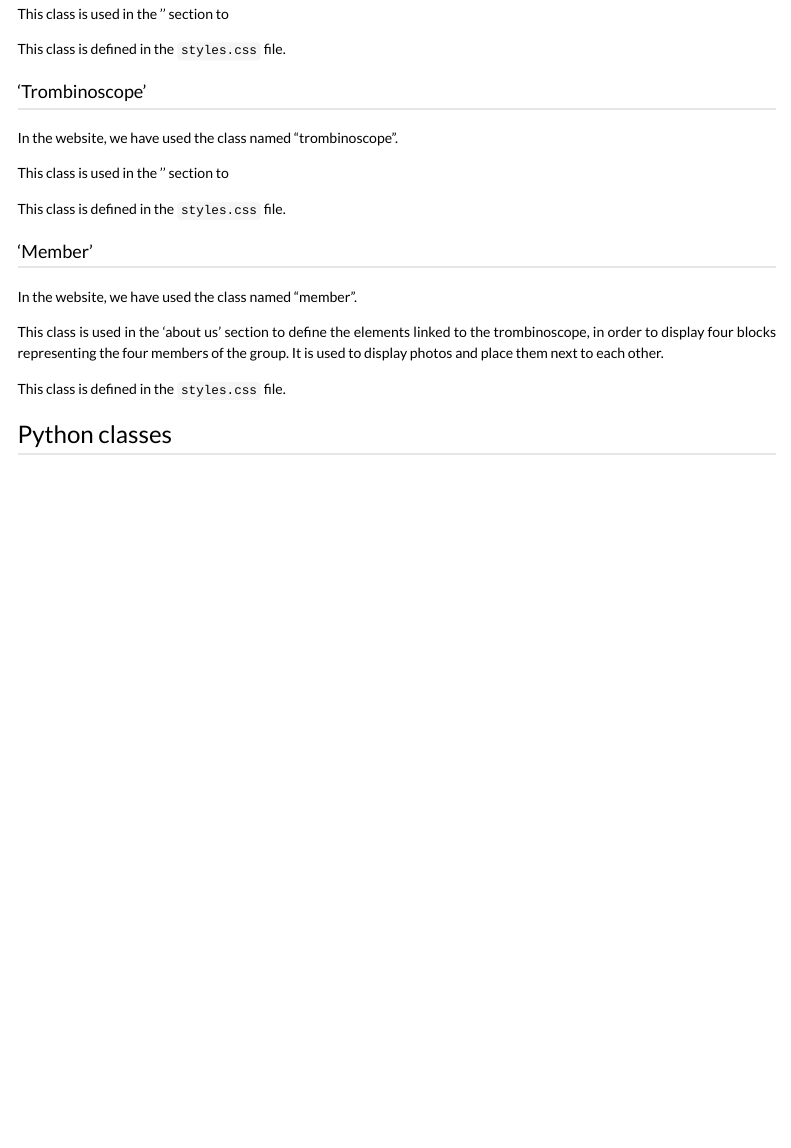
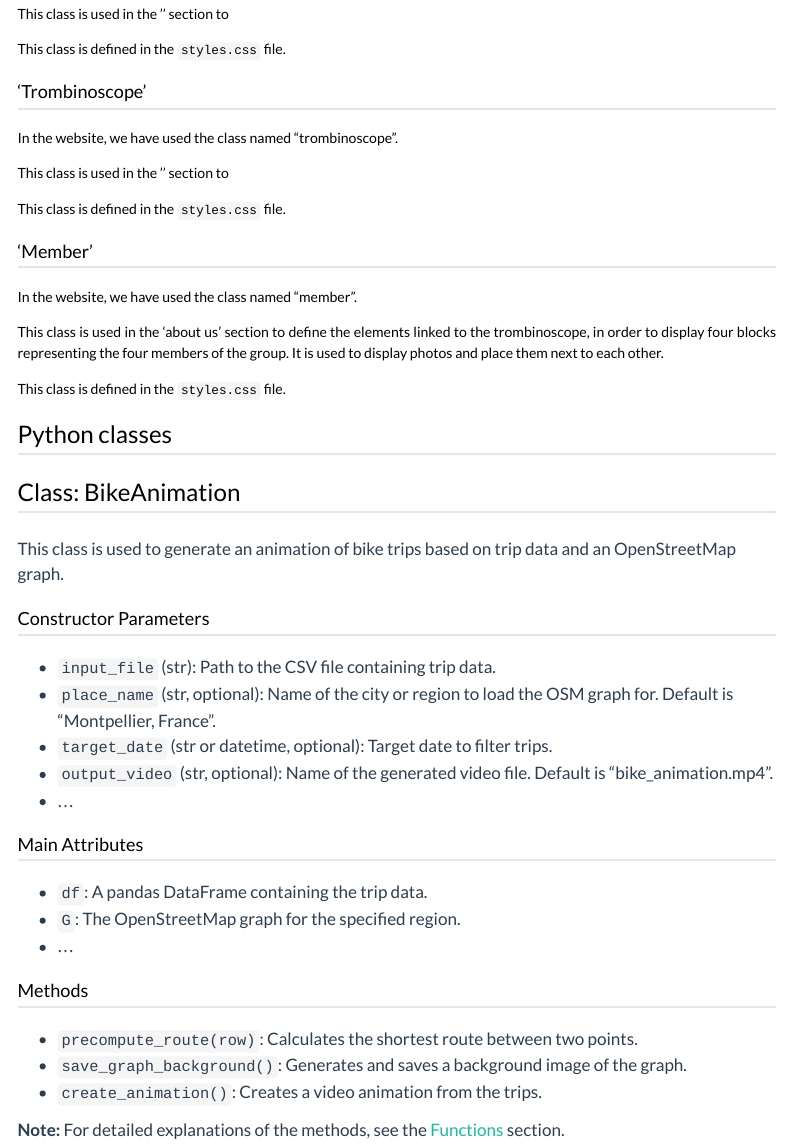
Before and after one commit to EmilieAig/BikeProjectTeam7, a Quarto document (Website/documentation/classes.qmd): the page in a window 1100 px wide, from 1420 px down. Rendered offline with R 4.5, knitr and Pandoc in place of Quarto, with nearby package versions; menus at the side of the page are left out.

Commit message:
update documentation and add pythonclasse

```diff
--- a/Website/documentation/classes.qmd
+++ b/Website/documentation/classes.qmd
@@ -94,3 +94,24 @@ format:
 <p class = "text"> This class is defined in the <code>styles.css</code> file. </p>
 
 ## Python classes
+## Class: BikeAnimation
+This class is used to generate an animation of bike trips based on trip data and an OpenStreetMap graph.
+
+### Constructor Parameters
+- `input_file` (str): Path to the CSV file containing trip data.
+- `place_name` (str, optional): Name of the city or region to load the OSM graph for. Default is "Montpellier, France".
+- `target_date` (str or datetime, optional): Target date to filter trips.
+- `output_video` (str, optional): Name of the generated video file. Default is "bike_animation.mp4".
+- ...
+
+### Main Attributes
+- `df`: A pandas DataFrame containing the trip data.
+- `G`: The OpenStreetMap graph for the specified region.
+- ...
+
+### Methods
+- `precompute_route(row)`: Calculates the shortest route between two points.
+- `save_graph_background()`: Generates and saves a background image of the graph.
+- `create_animation()`: Creates a video animation from the trips.
+
+**Note:** For detailed explanations of the methods, see the [Functions](#functions) section.
```
